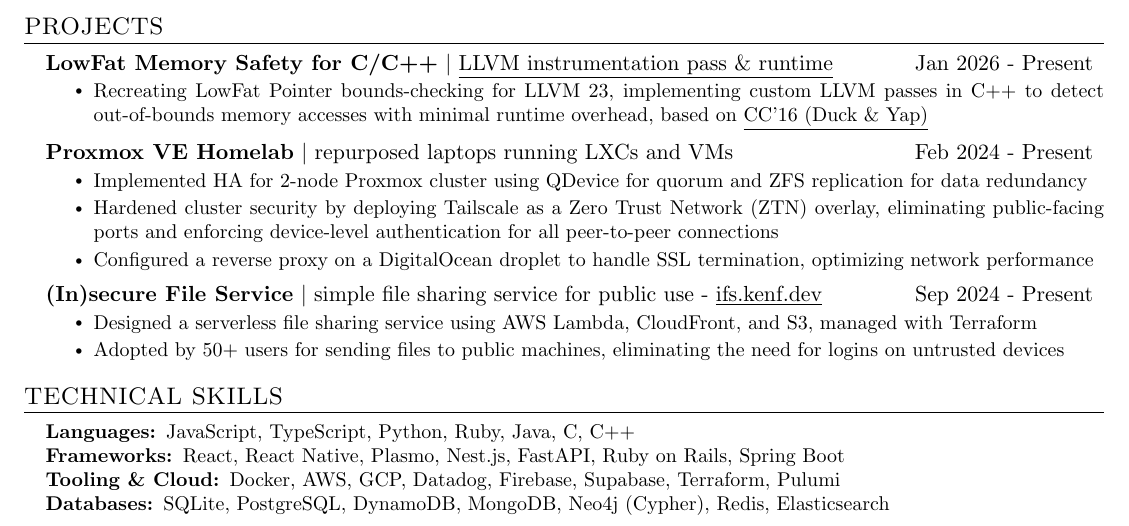
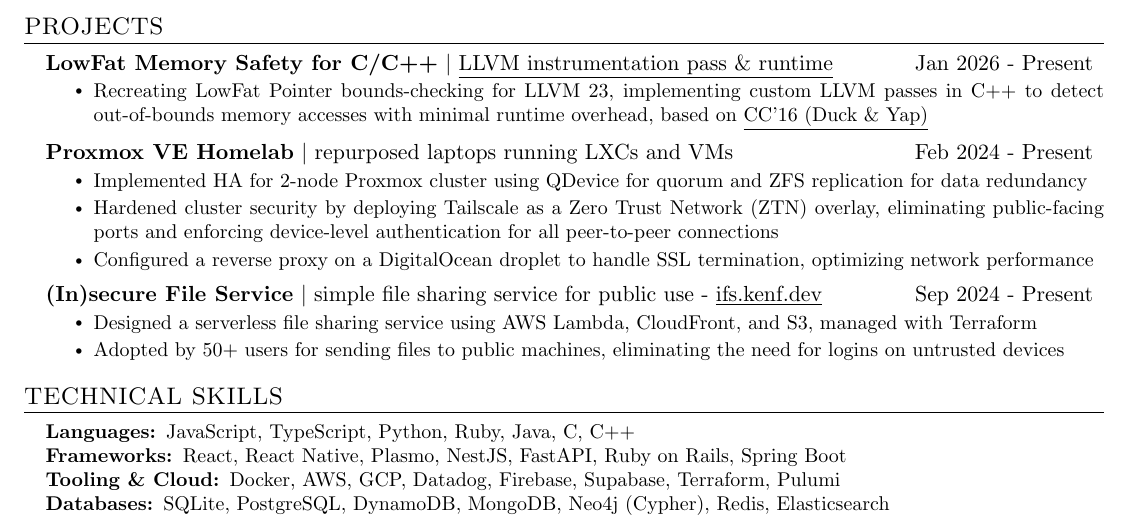
Before and after one commit to duckyfuz/resumes, a LaTeX CV (kennethgao_resume.tex): part of the page, cut so that both start at the same text. Compiled offline with pdfLaTeX.

Commit message:
tech: resolve typo

```diff
--- a/kennethgao_resume.tex
+++ b/kennethgao_resume.tex
@@ -135,7 +135,7 @@
 \section{TECHNICAL SKILLS}
  \begin{itemize}[leftmargin=0.15in, label={}]\small{\item{
     \textbf{Languages: }{JavaScript, TypeScript, Python, Ruby, Java, C, C++} \\
-    \textbf{Frameworks: }{React, React Native, Plasmo, Nest.js, FastAPI, Ruby on Rails, Spring Boot} \\
+    \textbf{Frameworks: }{React, React Native, Plasmo, NestJS, FastAPI, Ruby on Rails, Spring Boot} \\
     \textbf{Tooling \& Cloud: }{Docker, AWS, GCP, Datadog, Firebase, Supabase, Terraform, Pulumi} \\
     \textbf{Databases: }{SQLite, PostgreSQL, DynamoDB, MongoDB, Neo4j (Cypher), Redis, Elasticsearch} \\
   }}
```
Also changed, not shown: kennethgao_resume.pdf.
